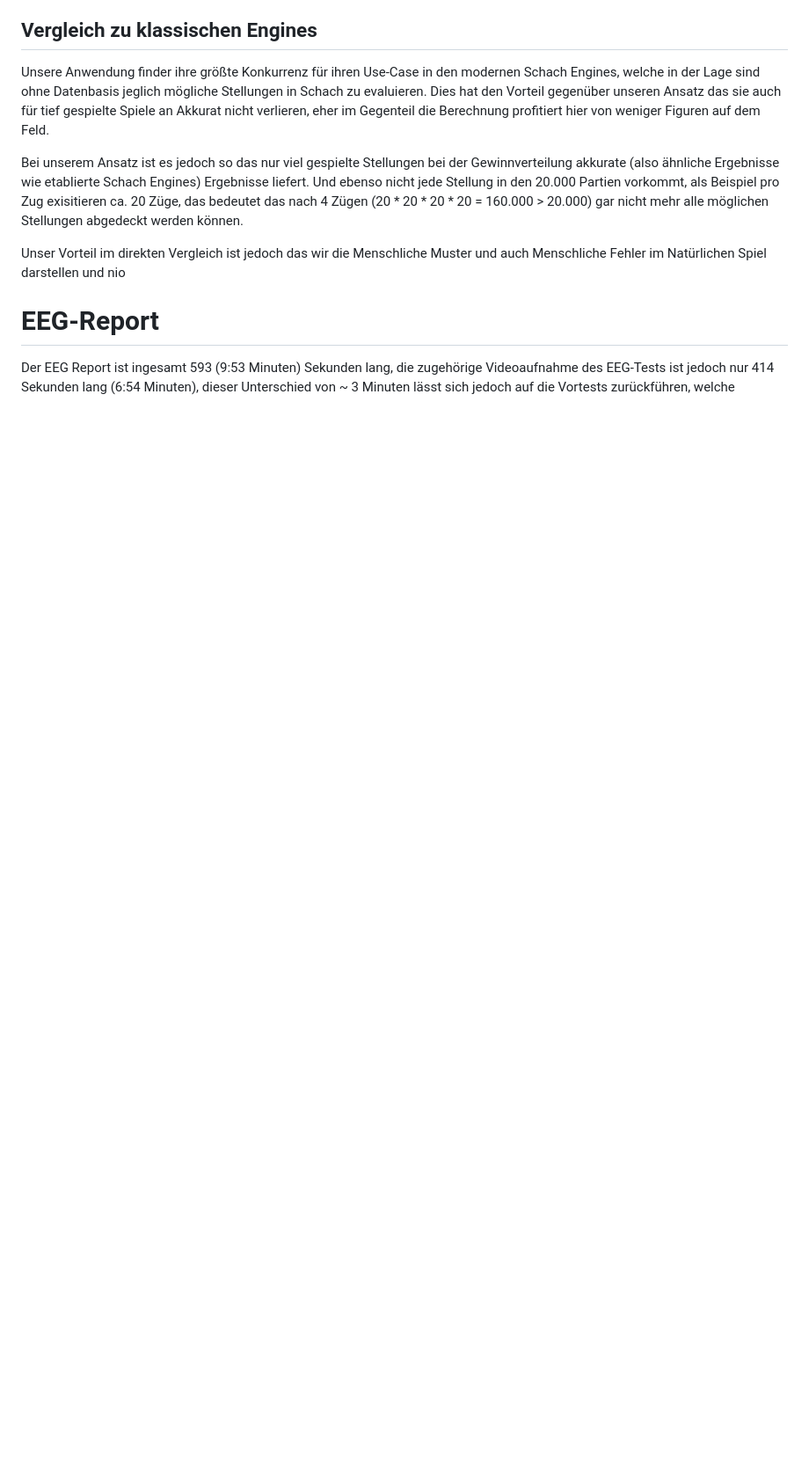
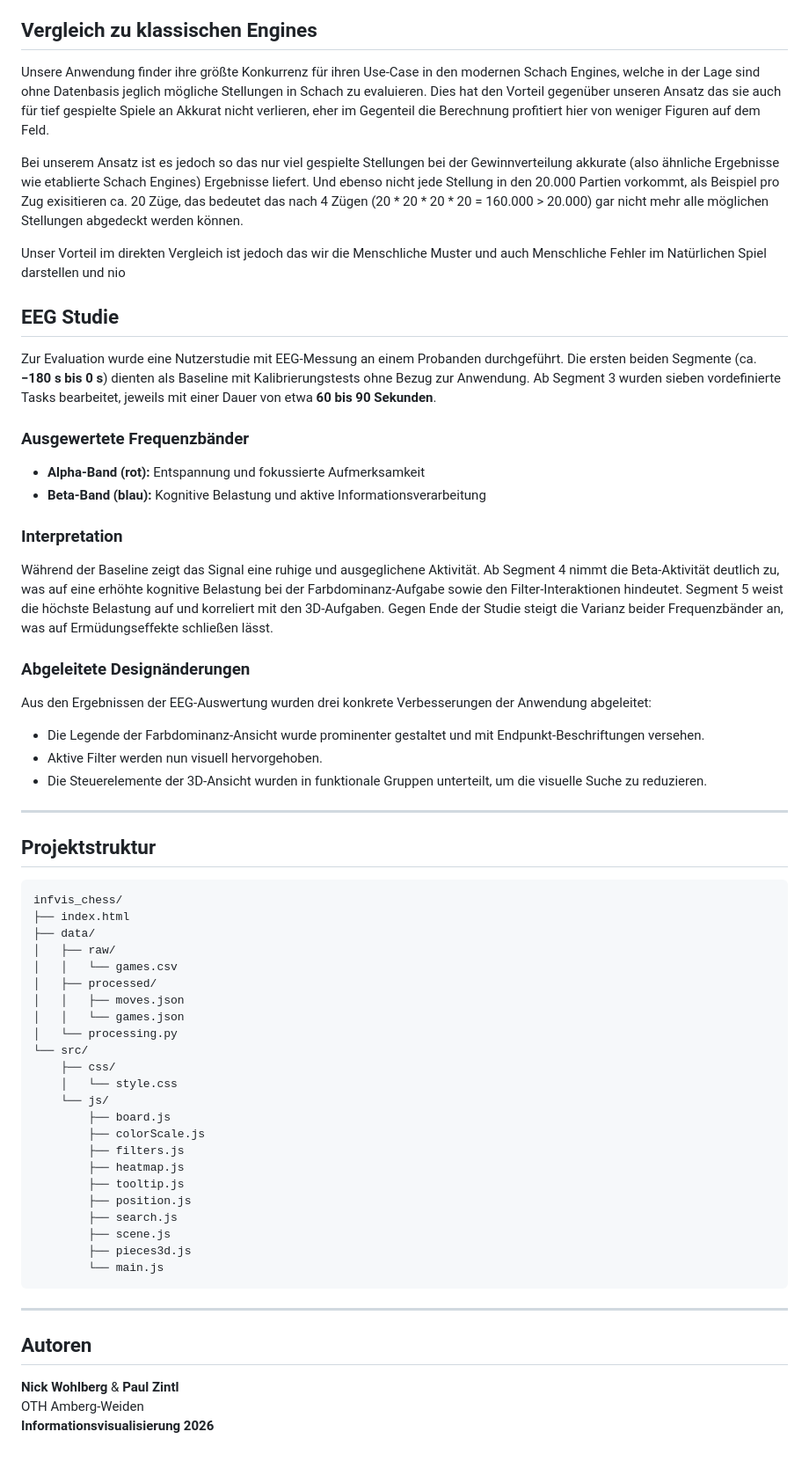
Before and after one commit to WohlbergNick/OTH_infvis_chess, a Markdown page: readme.md, the part around one of its changes. Shown at 88% size. GitHub-like rendering; blank space fills up the shorter version.

````diff
--- a/readme.md
+++ b/readme.md
@@ -49,6 +92,61 @@ Bei unserem Ansatz ist es jedoch so das nur viel gespielte Stellungen bei der Ge
 Unser Vorteil im direkten Vergleich ist jedoch das wir die Menschliche Muster und auch Menschliche Fehler im Natürlichen Spiel darstellen und nio
 
 
-# EEG-Report
+## EEG Studie
 
-Der EEG Report ist ingesamt 593 (9:53 Minuten) Sekunden lang, die zugehörige Videoaufnahme des EEG-Tests ist jedoch nur 414 Sekunden lang (6:54 Minuten), dieser Unterschied von ~ 3 Minuten lässt sich jedoch auf die Vortests zurückführen, welche
+Zur Evaluation wurde eine Nutzerstudie mit EEG-Messung an einem Probanden durchgeführt. Die ersten beiden Segmente (ca. **−180 s bis 0 s**) dienten als Baseline mit Kalibrierungstests ohne Bezug zur Anwendung. Ab Segment 3 wurden sieben vordefinierte Tasks bearbeitet, jeweils mit einer Dauer von etwa **60 bis 90 Sekunden**.
+
+### Ausgewertete Frequenzbänder
+
+- **Alpha-Band (rot):** Entspannung und fokussierte Aufmerksamkeit
+- **Beta-Band (blau):** Kognitive Belastung und aktive Informationsverarbeitung
+
+### Interpretation
+
+Während der Baseline zeigt das Signal eine ruhige und ausgeglichene Aktivität. Ab Segment 4 nimmt die Beta-Aktivität deutlich zu, was auf eine erhöhte kognitive Belastung bei der Farbdominanz-Aufgabe sowie den Filter-Interaktionen hindeutet. Segment 5 weist die höchste Belastung auf und korreliert mit den 3D-Aufgaben. Gegen Ende der Studie steigt die Varianz beider Frequenzbänder an, was auf Ermüdungseffekte schließen lässt.
+
+### Abgeleitete Designänderungen
+
+Aus den Ergebnissen der EEG-Auswertung wurden drei konkrete Verbesserungen der Anwendung abgeleitet:
+
+- Die Legende der Farbdominanz-Ansicht wurde prominenter gestaltet und mit Endpunkt-Beschriftungen versehen.
+- Aktive Filter werden nun visuell hervorgehoben.
+- Die Steuerelemente der 3D-Ansicht wurden in funktionale Gruppen unterteilt, um die visuelle Suche zu reduzieren.
+
+---
+
+## Projektstruktur
+
+```text
+infvis_chess/
+├── index.html
+├── data/
+│   ├── raw/
+│   │   └── games.csv
+│   ├── processed/
+│   │   ├── moves.json
+│   │   └── games.json
+│   └── processing.py
+└── src/
+    ├── css/
+    │   └── style.css
+    └── js/
+        ├── board.js
+        ├── colorScale.js
+        ├── filters.js
+        ├── heatmap.js
+        ├── tooltip.js
+        ├── position.js
+        ├── search.js
+        ├── scene.js
+        ├── pieces3d.js
+        └── main.js
+```
+
+---
+
+## Autoren
+
+**Nick Wohlberg** & **Paul Zintl**
+OTH Amberg-Weiden
+**Informationsvisualisierung 2026**
````
Also changed, not shown: other parts of readme.md (+48 -5 lines).
